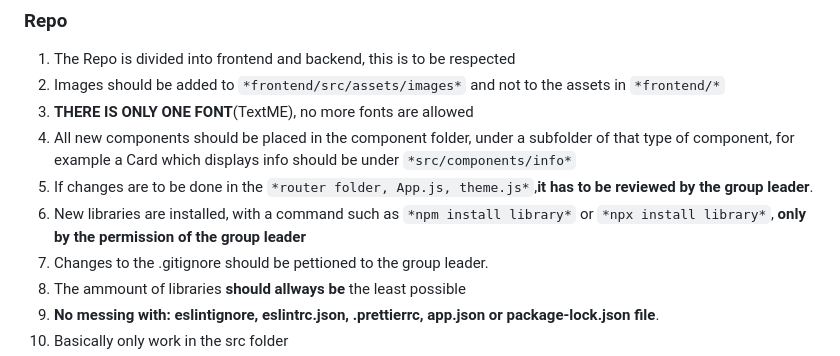
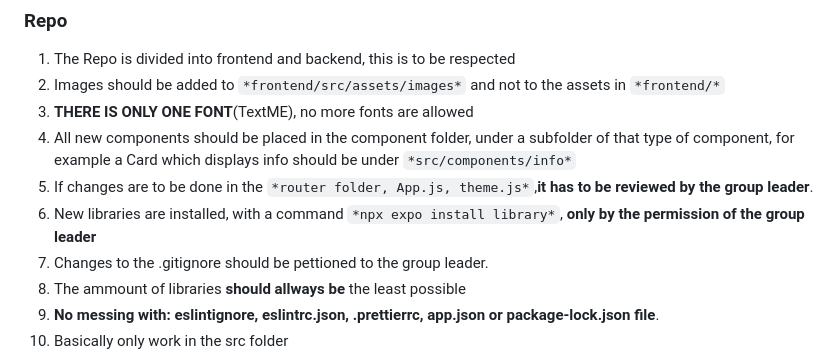
Before and after one commit to JOB2BE/Website_Semana_Da_Biomedica, a Markdown page: README.md, the part around the change. Drawn GitHub-style.

```diff
--- a/README.md
+++ b/README.md
@@ -27,7 +27,7 @@
 3. **THERE IS ONLY ONE FONT**(TextME), no more fonts are allowed
 4. All new components should be placed in the component folder, under a subfolder of that type of component, for example a Card which displays info should be under `*src/components/info*`
 5. If changes are to be done in the `*router folder, App.js, theme.js*`,**it has to be reviewed by the group leader**.
-6. New libraries are installed, with a command such as `*npm install library*` or `*npx install library*`, **only by the permission of the group leader**
+6. New libraries are installed, with a command `*npx expo install library*`, **only by the permission of the group leader**
 7. Changes to the .gitignore should be pettioned to the group leader.
 8. The ammount of libraries **should allways be** the least possible
 9. **No messing with: eslintignore, eslintrc.json, .prettierrc, app.json or package-lock.json file**.
```
